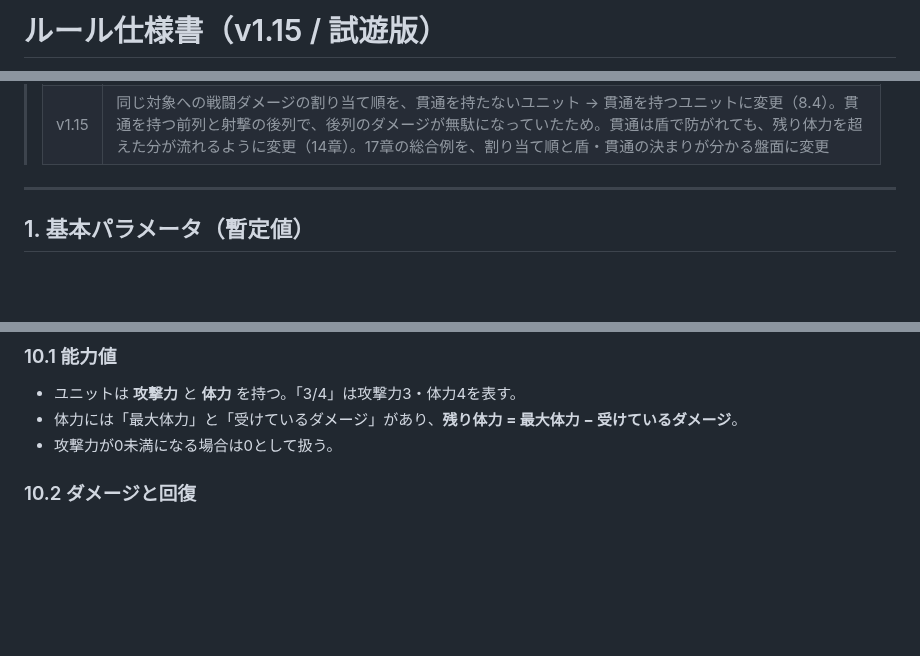
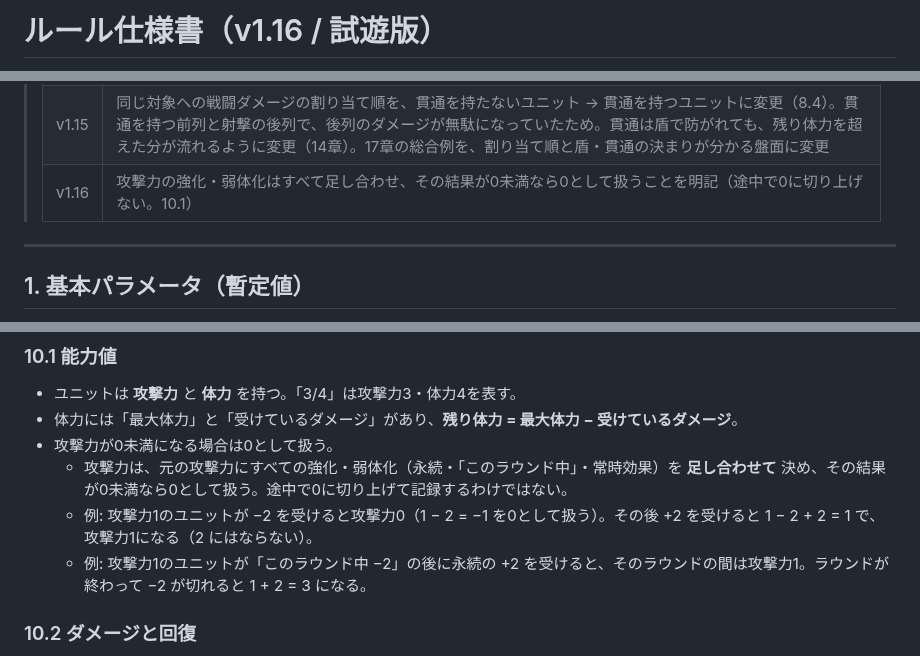
Before and after one commit to tachan51/cardgame, a Markdown page: docs/rules.md, 3 parts joined by grey strips. Rendered like a GitHub page; blank space fills up the shorter version.

Commit message:
ルール仕様書 v1.16: 攻撃力の強化・弱体化はすべて足し合わせ、結果が0未満なら0として扱うことを明記（10.1）
Co-Authored-By: Claude Opus 5.5 <noreply@anthropic.com>
Claude-Session: https://claude.ai/code/session_01Y1GzNkmBSxNFNcMmuYnATK

```diff
--- a/docs/rules.md
+++ b/docs/rules.md
@@ -1,3 +1,3 @@
-# ルール仕様書（v1.15 / 試遊版）
+# ルール仕様書（v1.16 / 試遊版）
 
 > ステータス: ドラフト
@@ -25,6 +25,7 @@
 > | v1.13 | 「ラウンド終了時に〜する」と予約した効果（崩落の予言）の内容と対象は、双方に公開することを確定（4章・11.7）。14.1 の例のカード名を、今の崩落の予言と区別するため仮の名前に変更 |
 > | v1.14 | 手札に生成したカードを相手に知らせるかを確定（11.7）。文面で決まったカードの生成は相手に分かり、ランダムに・選んで生成したカードは相手に分からない |
 > | v1.15 | 同じ対象への戦闘ダメージの割り当て順を、貫通を持たないユニット → 貫通を持つユニットに変更（8.4）。貫通を持つ前列と射撃の後列で、後列のダメージが無駄になっていたため。貫通は盾で防がれても、残り体力を超えた分が流れるように変更（14章）。17章の総合例を、割り当て順と盾・貫通の決まりが分かる盤面に変更 |
+> | v1.16 | 攻撃力の強化・弱体化はすべて足し合わせ、その結果が0未満なら0として扱うことを明記（途中で0に切り上げない。10.1） |
 
 ---
 
@@ -368,6 +369,9 @@
 - ユニットは **攻撃力** と **体力** を持つ。「3/4」は攻撃力3・体力4を表す。
 - 体力には「最大体力」と「受けているダメージ」があり、**残り体力 = 最大体力 − 受けているダメージ**。
 - 攻撃力が0未満になる場合は0として扱う。
+  - 攻撃力は、元の攻撃力にすべての強化・弱体化（永続・「このラウンド中」・常時効果）を **足し合わせて** 決め、その結果が0未満なら0として扱う。途中で0に切り上げて記録するわけではない。
+  - 例: 攻撃力1のユニットが −2 を受けると攻撃力0（1 − 2 = −1 を0として扱う）。その後 +2 を受けると 1 − 2 + 2 = 1 で、攻撃力1になる（2 にはならない）。
+  - 例: 攻撃力1のユニットが「このラウンド中 −2」の後に永続の +2 を受けると、そのラウンドの間は攻撃力1。ラウンドが終わって −2 が切れると 1 + 2 = 3 になる。
 
 ### 10.2 ダメージと回復
 
```
Also changed, not shown: other parts of docs/rules.md (+2 -1 lines).
